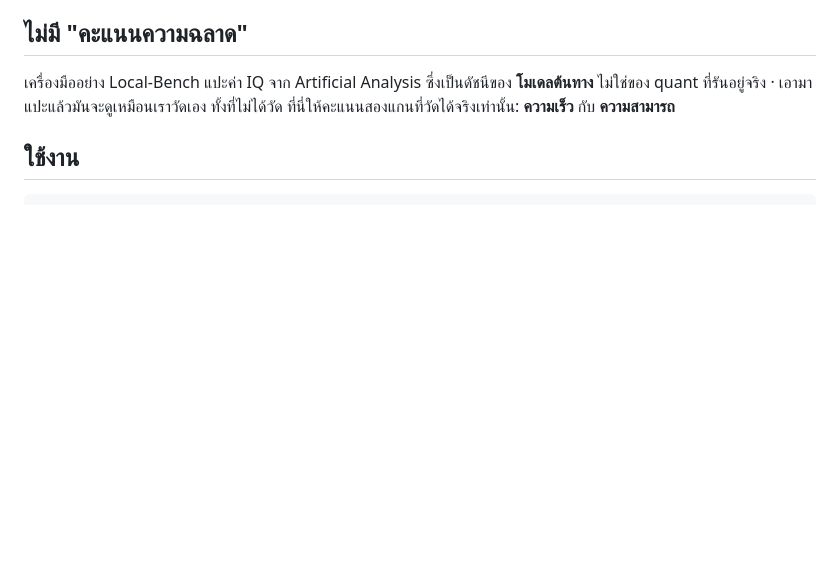
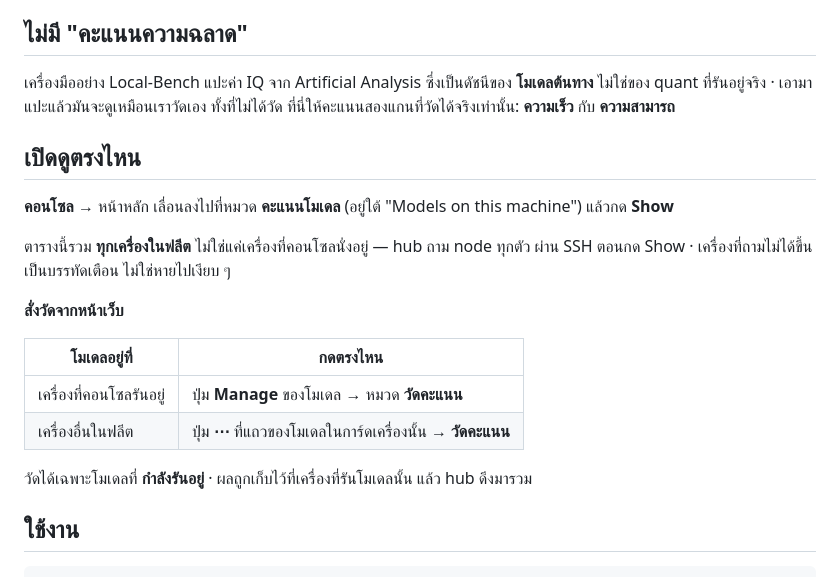
Before and after one commit to neronain/AutoDeployDGXProject, a Markdown page: docs/BENCH.md, the part around the change. GitHub-like rendering; blank space fills up the shorter version.

Commit message:
BENCH.md: บอกให้ชัดว่าเปิดดูและสั่งวัดตรงไหนบนหน้าเว็บ

```diff
--- a/docs/BENCH.md
+++ b/docs/BENCH.md
@@ -14,6 +14,23 @@ Hugging Face
 เครื่องมืออย่าง Local-Bench แปะค่า IQ จาก Artificial Analysis ซึ่งเป็นดัชนีของ **โมเดลต้นทาง**
 ไม่ใช่ของ quant ที่รันอยู่จริง · เอามาแปะแล้วมันจะดูเหมือนเราวัดเอง ทั้งที่ไม่ได้วัด
 ที่นี่ให้คะแนนสองแกนที่วัดได้จริงเท่านั้น: **ความเร็ว** กับ **ความสามารถ**
+
+## เปิดดูตรงไหน
+
+**คอนโซล** → หน้าหลัก เลื่อนลงไปที่หมวด **คะแนนโมเดล** (อยู่ใต้ "Models on this machine")
+แล้วกด **Show**
+
+ตารางนี้รวม **ทุกเครื่องในฟลีต** ไม่ใช่แค่เครื่องที่คอนโซลนั่งอยู่ — hub ถาม node ทุกตัว
+ผ่าน SSH ตอนกด Show · เครื่องที่ถามไม่ได้ขึ้นเป็นบรรทัดเตือน ไม่ใช่หายไปเงียบ ๆ
+
+**สั่งวัดจากหน้าเว็บ**
+
+| โมเดลอยู่ที่ | กดตรงไหน |
+|---|---|
+| เครื่องที่คอนโซลรันอยู่ | ปุ่ม **Manage** ของโมเดล → หมวด **วัดคะแนน** |
+| เครื่องอื่นในฟลีต | ปุ่ม **⋯** ที่แถวของโมเดลในการ์ดเครื่องนั้น → **วัดคะแนน** |
+
+วัดได้เฉพาะโมเดลที่ **กำลังรันอยู่** · ผลถูกเก็บไว้ที่เครื่องที่รันโมเดลนั้น แล้ว hub ดึงมารวม
 
 ## ใช้งาน
 
```
